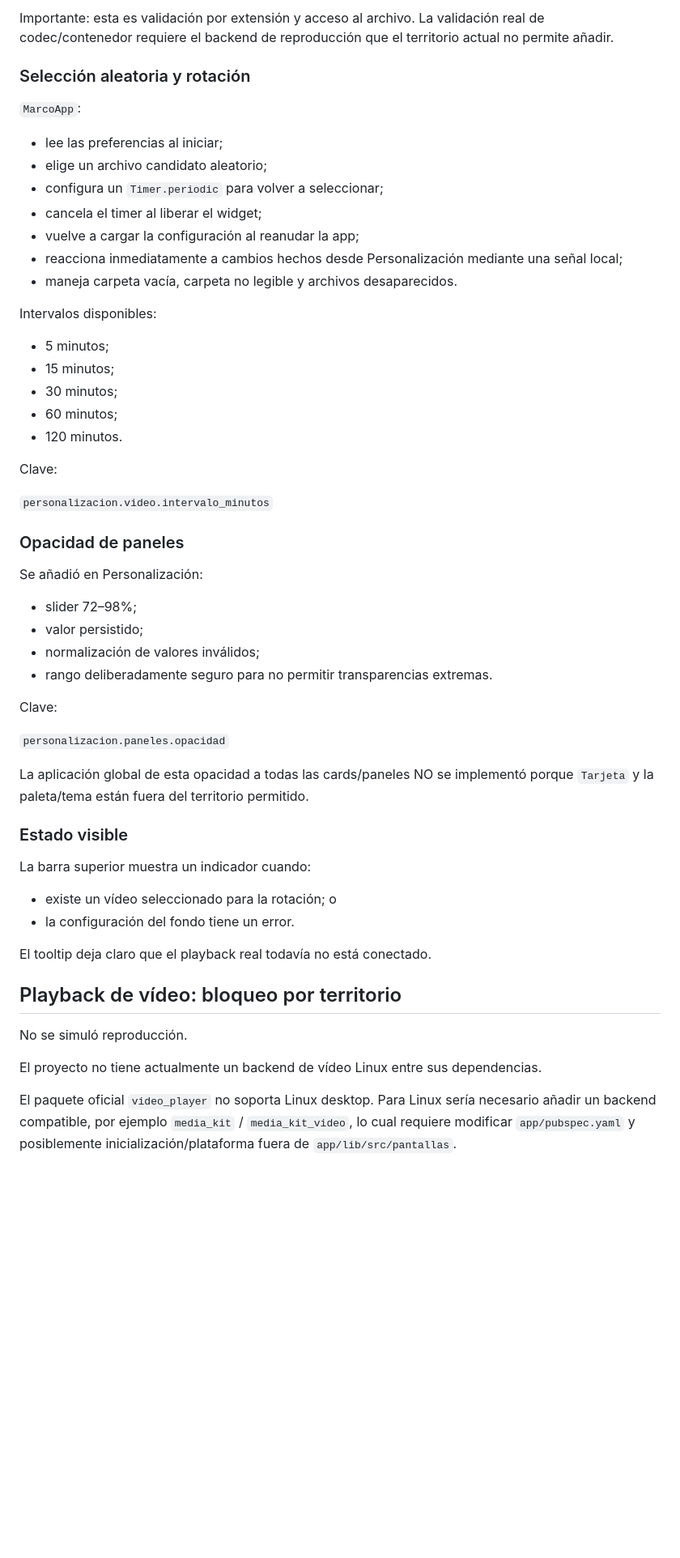
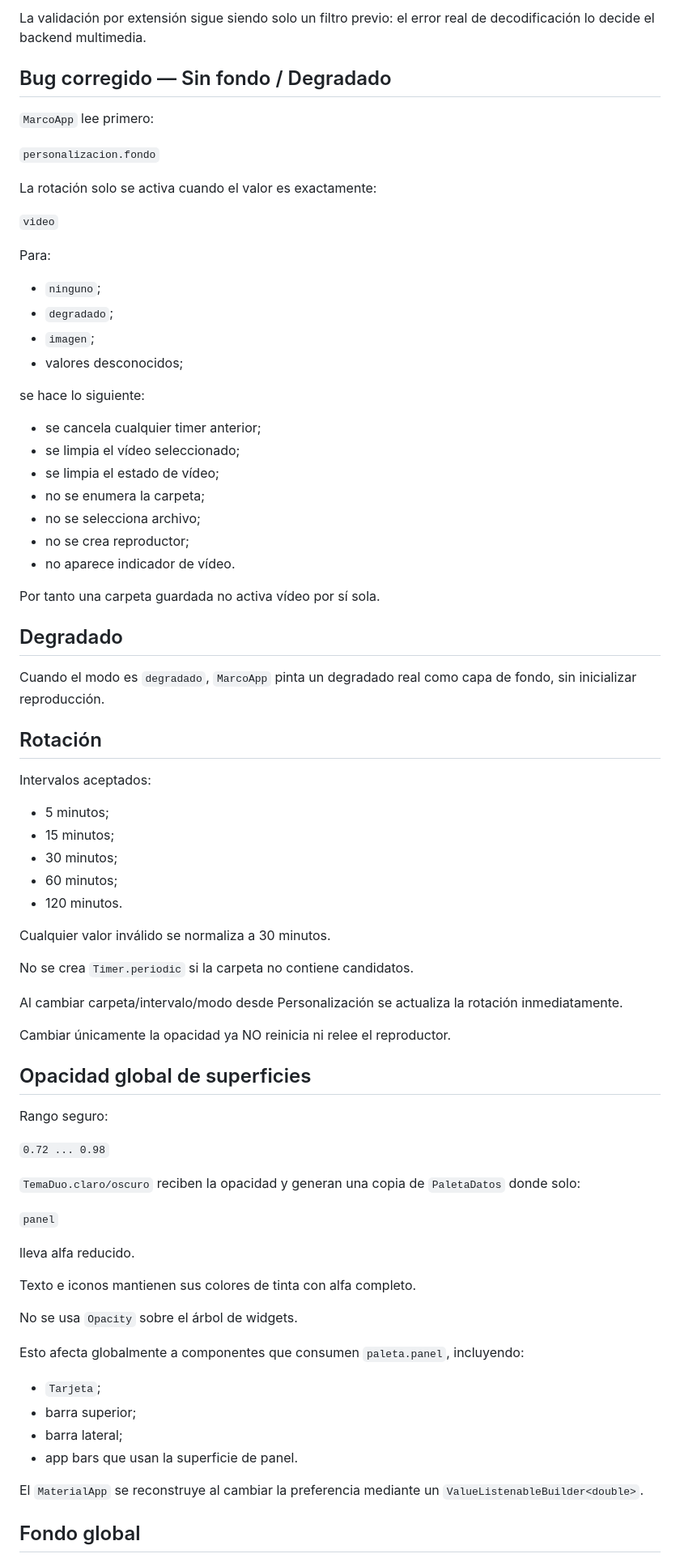
Before and after one commit to davidm052006/duo-desktop, a Markdown page: .team/outbox/T-023-chat.md, the part around one of its changes. Shown at 81% size. Drawn GitHub-style; blank space fills up the shorter version.

```diff
--- a/.team/outbox/T-023-chat.md
+++ b/.team/outbox/T-023-chat.md
@@ -70,19 +76,42 @@ La UI muestra:
 
-Importante: esta es validación por extensión y acceso al archivo. La validación real de codec/contenedor requiere el backend de reproducción que el territorio actual no permite añadir.
+La validación por extensión sigue siendo solo un filtro previo: el error real de decodificación lo decide el backend multimedia.
 
-### Selección aleatoria y rotación
+## Bug corregido — Sin fondo / Degradado
 
-`MarcoApp`:
+`MarcoApp` lee primero:
 
-- lee las preferencias al iniciar;
-- elige un archivo candidato aleatorio;
-- configura un `Timer.periodic` para volver a seleccionar;
-- cancela el timer al liberar el widget;
-- vuelve a cargar la configuración al reanudar la app;
-- reacciona inmediatamente a cambios hechos desde Personalización mediante una señal local;
-- maneja carpeta vacía, carpeta no legible y archivos desaparecidos.
+`personalizacion.fondo`
 
-Intervalos disponibles:
+La rotación solo se activa cuando el valor es exactamente:
+
+`video`
+
+Para:
+
+- `ninguno`;
+- `degradado`;
+- `imagen`;
+- valores desconocidos;
+
+se hace lo siguiente:
+
+- se cancela cualquier timer anterior;
+- se limpia el vídeo seleccionado;
+- se limpia el estado de vídeo;
+- no se enumera la carpeta;
+- no se selecciona archivo;
+- no se crea reproductor;
+- no aparece indicador de vídeo.
+
+Por tanto una carpeta guardada no activa vídeo por sí sola.
+
+## Degradado
+
+Cuando el modo es `degradado`, `MarcoApp` pinta un degradado real como capa de fondo, sin inicializar reproducción.
+
+## Rotación
+
+Intervalos aceptados:
 
 - 5 minutos;
 - 15 minutos;
@@ -90,39 +119,38 @@ Intervalos disponibles:
 - 60 minutos;
 - 120 minutos.
 
-Clave:
+Cualquier valor inválido se normaliza a 30 minutos.
 
-`personalizacion.video.intervalo_minutos`
+No se crea `Timer.periodic` si la carpeta no contiene candidatos.
 
-### Opacidad de paneles
+Al cambiar carpeta/intervalo/modo desde Personalización se actualiza la rotación inmediatamente.
 
-Se añadió en Personalización:
+Cambiar únicamente la opacidad ya NO reinicia ni relee el reproductor.
 
-- slider 72–98%;
-- valor persistido;
-- normalización de valores inválidos;
-- rango deliberadamente seguro para no permitir transparencias extremas.
+## Opacidad global de superficies
 
-Clave:
+Rango seguro:
 
-`personalizacion.paneles.opacidad`
+`0.72 ... 0.98`
 
-La aplicación global de esta opacidad a todas las cards/paneles NO se implementó porque `Tarjeta` y la paleta/tema están fuera del territorio permitido.
+`TemaDuo.claro/oscuro` reciben la opacidad y generan una copia de `PaletaDatos` donde solo:
 
-### Estado visible
+`panel`
 
-La barra superior muestra un indicador cuando:
+lleva alfa reducido.
 
-- existe un vídeo seleccionado para la rotación; o
-- la configuración del fondo tiene un error.
+Texto e iconos mantienen sus colores de tinta con alfa completo.
 
-El tooltip deja claro que el playback real todavía no está conectado.
+No se usa `Opacity` sobre el árbol de widgets.
 
-## Playback de vídeo: bloqueo por territorio
+Esto afecta globalmente a componentes que consumen `paleta.panel`, incluyendo:
 
-No se simuló reproducción.
+- `Tarjeta`;
+- barra superior;
+- barra lateral;
+- app bars que usan la superficie de panel.
 
-El proyecto no tiene actualmente un backend de vídeo Linux entre sus dependencias.
+El `MaterialApp` se reconstruye al cambiar la preferencia mediante un `ValueListenableBuilder<double>`.
 
-El paquete oficial `video_player` no soporta Linux desktop. Para Linux sería necesario añadir un backend compatible, por ejemplo `media_kit` / `media_kit_video`, lo cual requiere modificar `app/pubspec.yaml` y posiblemente inicialización/plataforma fuera de `app/lib/src/pantallas`.
+## Fondo global
 
```
Also changed, not shown: other parts of .team/outbox/T-023-chat.md (+171 -118 lines).
